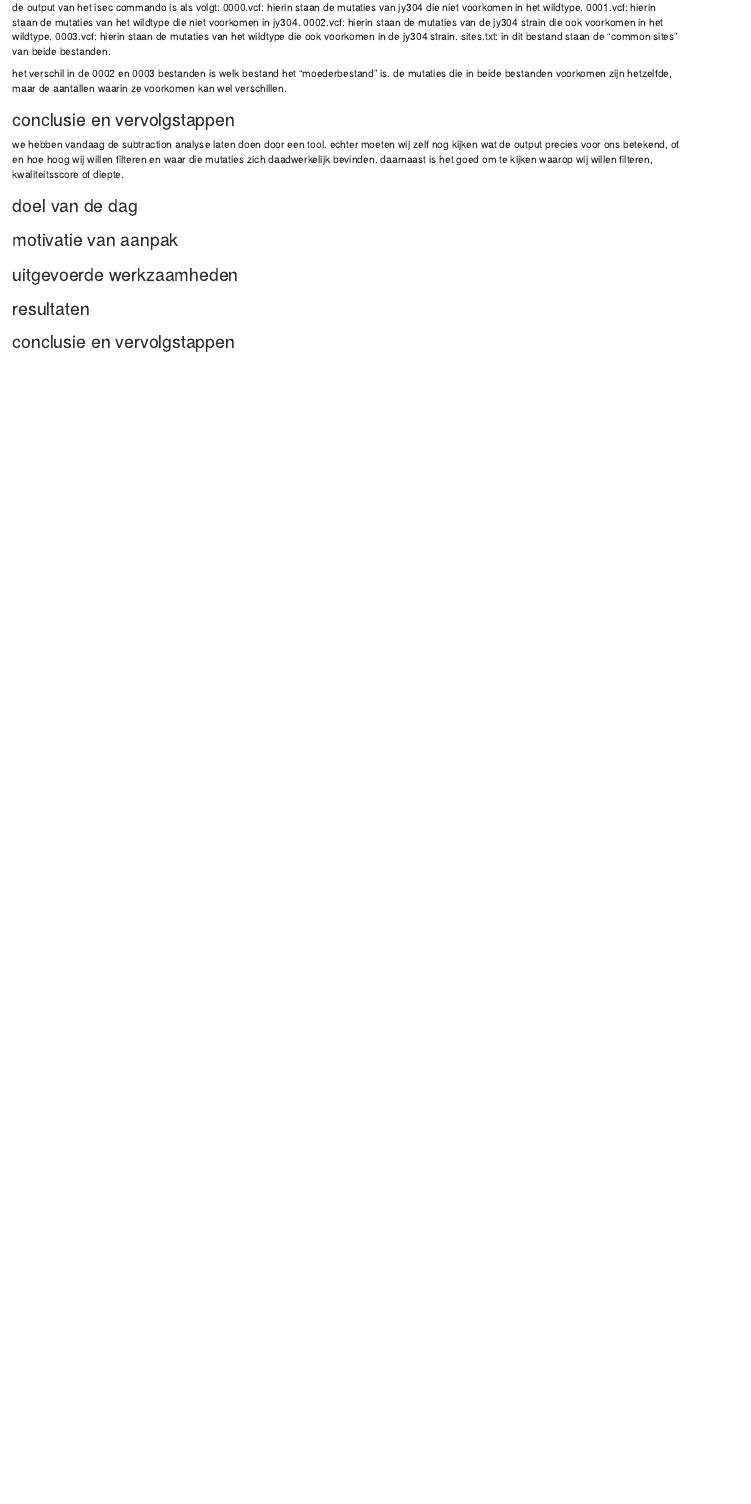
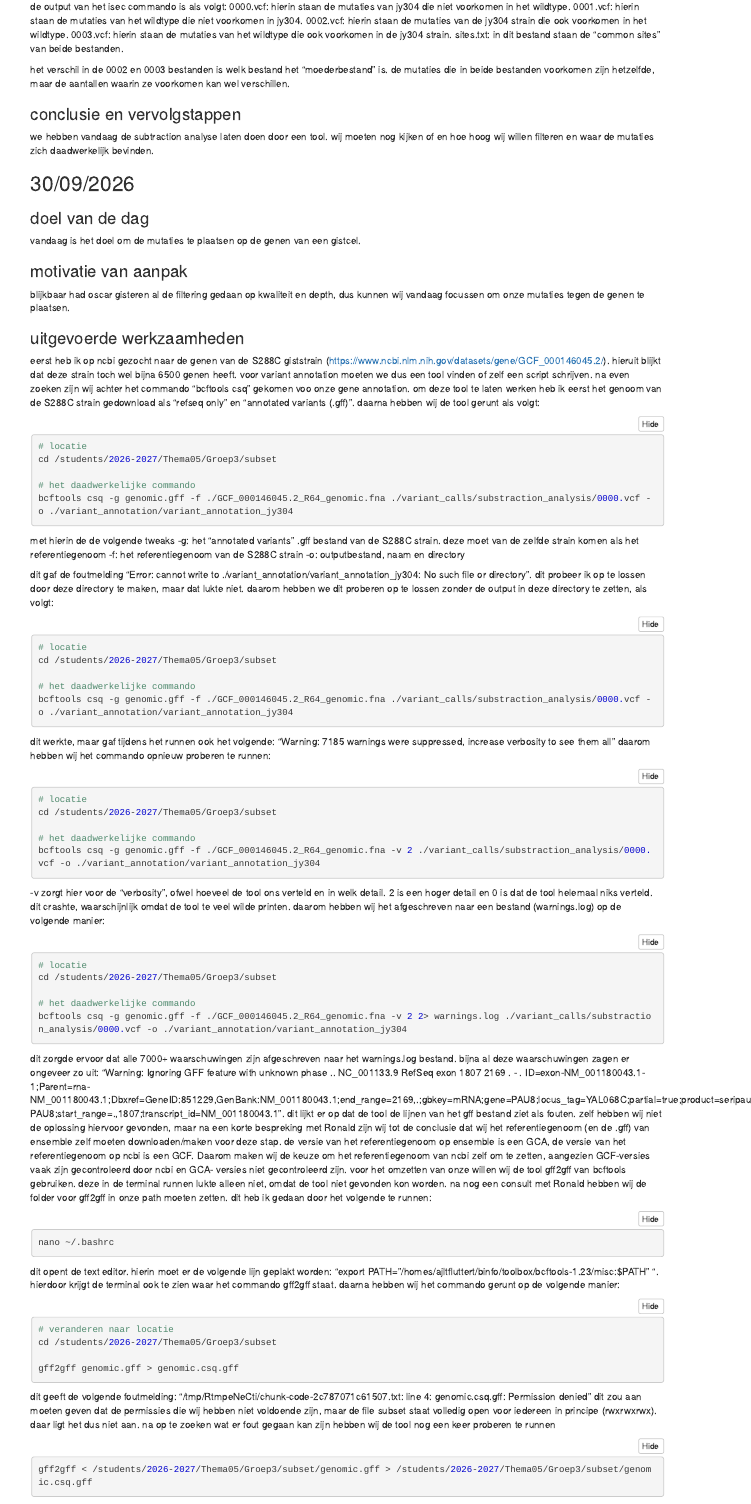
Before and after one commit to JasmijnpPeterse/Genomics, an R Markdown document (Logboeken/logboek_alexander.Rmd): the page in a window 1100 px wide, from 10020 px down before the commit and from 9480 px down after it, so that both start at the same text. The pictures show the output file Logboeken/logboek_alexander.nb.html that the author committed with the source, opened offline.

Commit message:
op de logboek grindset

````diff
--- a/Logboeken/logboek_alexander.Rmd
+++ b/Logboeken/logboek_alexander.Rmd
@@ -428,5 +428,91 @@ het verschil in de 0002 en 0003 bestanden is welk bestand het "moederbestand" is
 
 ### conclusie en vervolgstappen
 
-we hebben vandaag de subtraction analyse laten doen door een tool. echter moeten wij zelf nog kijken wat de output precies voor ons betekend, of en hoe hoog wij willen filteren en waar die mutaties zich daadwerkelijk bevinden. daarnaast is het goed om te kijken waarop wij willen filteren, kwaliteitsscore of diepte.
+we hebben vandaag de subtraction analyse laten doen door een tool. wij moeten nog kijken of en hoe hoog wij willen filteren en waar de mutaties zich daadwerkelijk bevinden.
 
+
+## 30/09/2026
+
+### doel van de dag
+
+vandaag is het doel om de mutaties te plaatsen op de genen van een gistcel.
+
+### motivatie van aanpak
+
+blijkbaar had oscar gisteren al de filtering gedaan op kwaliteit en depth, dus kunnen wij vandaag focussen om onze mutaties tegen de genen te plaatsen.
+
+### uitgevoerde werkzaamheden
+
+eerst heb ik op ncbi gezocht naar de genen van de S288C giststrain (https://www.ncbi.nlm.nih.gov/datasets/gene/GCF_000146045.2/). hieruit blijkt dat deze strain toch wel bijna 6500 genen heeft. voor variant annotation moeten we dus een tool vinden of zelf een script schrijven. na even zoeken zijn wij achter het commando "bcftools csq" gekomen voo onze gene annotation. om deze tool te laten werken heb ik eerst het genoom van de S288C strain gedownload als "refseq only" en "annotated variants (.gff)". daarna hebben wij de tool gerunt als volgt:
+
+```{bash eval=FALSE}
+# locatie
+cd /students/2026-2027/Thema05/Groep3/subset
+
+# het daadwerkelijke commando
+bcftools csq -g genomic.gff -f ./GCF_000146045.2_R64_genomic.fna ./variant_calls/substraction_analysis/0000.vcf -o ./variant_annotation/variant_annotation_jy304
+
+```
+
+met hierin de de volgende tweaks
+-g: het "annotated variants" .gff bestand van de S288C strain. deze moet van de zelfde strain komen als het referentiegenoom
+-f: het referentiegenoom van de S288C strain
+-o: outputbestand, naam en directory
+
+dit gaf de foutmelding "Error: cannot write to ./variant_annotation/variant_annotation_jy304: No such file or directory". dit probeer ik op te lossen door deze directory te maken, maar dat lukte niet. daarom hebben we dit proberen op te lossen zonder de output in deze directory te zetten, als volgt:
+
+```{bash eval=FALSE}
+# locatie
+cd /students/2026-2027/Thema05/Groep3/subset
+
+# het daadwerkelijke commando
+bcftools csq -g genomic.gff -f ./GCF_000146045.2_R64_genomic.fna ./variant_calls/substraction_analysis/0000.vcf -o ./variant_annotation/variant_annotation_jy304
+
+```
+
+dit werkte, maar gaf tijdens het runnen ook het volgende: "Warning: 7185 warnings were suppressed, increase verbosity to see them all"
+daarom hebben wij het commando opnieuw proberen te runnen:
+
+```{bash eval=FALSE}
+# locatie
+cd /students/2026-2027/Thema05/Groep3/subset
+
+# het daadwerkelijke commando
+bcftools csq -g genomic.gff -f ./GCF_000146045.2_R64_genomic.fna -v 2 ./variant_calls/substraction_analysis/0000.vcf -o ./variant_annotation/variant_annotation_jy304
+
+```
+
+-v zorgt hier voor de "verbosity", ofwel hoeveel de tool ons verteld en in welk detail. 2 is een hoger detail en 0 is dat de tool helemaal niks verteld.
+dit crashte, waarschijnlijk omdat de tool te veel wilde printen. daarom hebben wij het afgeschreven naar een bestand (warnings.log) op de volgende manier:
+
+```{bash eval=FALSE}
+# locatie
+cd /students/2026-2027/Thema05/Groep3/subset
+
+# het daadwerkelijke commando
+bcftools csq -g genomic.gff -f ./GCF_000146045.2_R64_genomic.fna -v 2 2> warnings.log ./variant_calls/substraction_analysis/0000.vcf -o ./variant_annotation/variant_annotation_jy304
+
+```
+
+dit zorgde ervoor dat alle 7000+ waarschuwingen zijn afgeschreven naar het warnings.log bestand. bijna al deze waarschuwingen zagen er ongeveer zo uit: "Warning: Ignoring GFF feature with unknown phase .. NC_001133.9	RefSeq	exon	1807	2169	.	-	.	ID=exon-NM_001180043.1-1;Parent=rna-NM_001180043.1;Dbxref=GeneID:851229,GenBank:NM_001180043.1;end_range=2169,.;gbkey=mRNA;gene=PAU8;locus_tag=YAL068C;partial=true;product=seripauperin PAU8;start_range=.,1807;transcript_id=NM_001180043.1". dit lijkt er op dat de tool de lijnen van het gff bestand ziet als fouten.
+zelf hebben wij niet de oplossing hiervoor gevonden, maar na een korte bespreking met Ronald zijn wij tot de conclusie dat wij het referentiegenoom (en de .gff) van ensemble zelf moeten downloaden/maken voor deze stap. de versie van het referentiegenoom op ensemble is een GCA, de versie van het referentiegenoom op ncbi is een GCF. Daarom maken wij de keuze om het referentiegenoom van ncbi zelf om te zetten, aangezien GCF-versies vaak zijn gecontroleerd door ncbi en GCA- versies niet gecontroleerd zijn.
+voor het omzetten van onze willen wij de tool gff2gff van bcftools gebruiken. deze in de terminal runnen lukte alleen niet, omdat de tool niet gevonden kon worden. na nog een consult met Ronald hebben wij de folder voor gff2gff in onze path moeten zetten. dit heb ik gedaan door het volgende te runnen:
+
+```{bash eval=FALSE}
+nano ~/.bashrc
+```
+
+dit opent de text editor. hierin moet er de volgende lijn geplakt worden: "export PATH="/homes/ajltfluttert/binfo/toolbox/bcftools-1.23/misc:$PATH" ". hierdoor krijgt de terminal ook te zien waar het commando gff2gff staat. daarna hebben wij het commando gerunt op de volgende manier:
+
+```{bash eval=FALSE}
+# veranderen naar locatie
+cd /students/2026-2027/Thema05/Groep3/subset
+
+gff2gff genomic.gff > genomic.csq.gff
+```
+
+dit geeft de volgende foutmelding: "/tmp/RtmpeNeCti/chunk-code-2c787071c61507.txt: line 4: genomic.csq.gff: Permission denied"
+dit zou aan moeten geven dat de permissies die wij hebben niet voldoende zijn, maar de file subset staat volledig open voor iedereen in principe (rwxrwxrwx). daar ligt het dus niet aan. na op te zoeken wat er fout gegaan kan zijn hebben wij de tool nog een keer proberen te runnen
+
+```{bash eval=FALSE}
+gff2gff < /students/2026-2027/Thema05/Groep3/subset/genomic.gff > /students/2026-2027/Thema05/Groep3/subset/genomic.csq.gff
````
Also changed, not shown: Logboeken/logboek_alexander.nb.html, Logboeken/logboek_alexander.Rmd (12 more changed lines).
